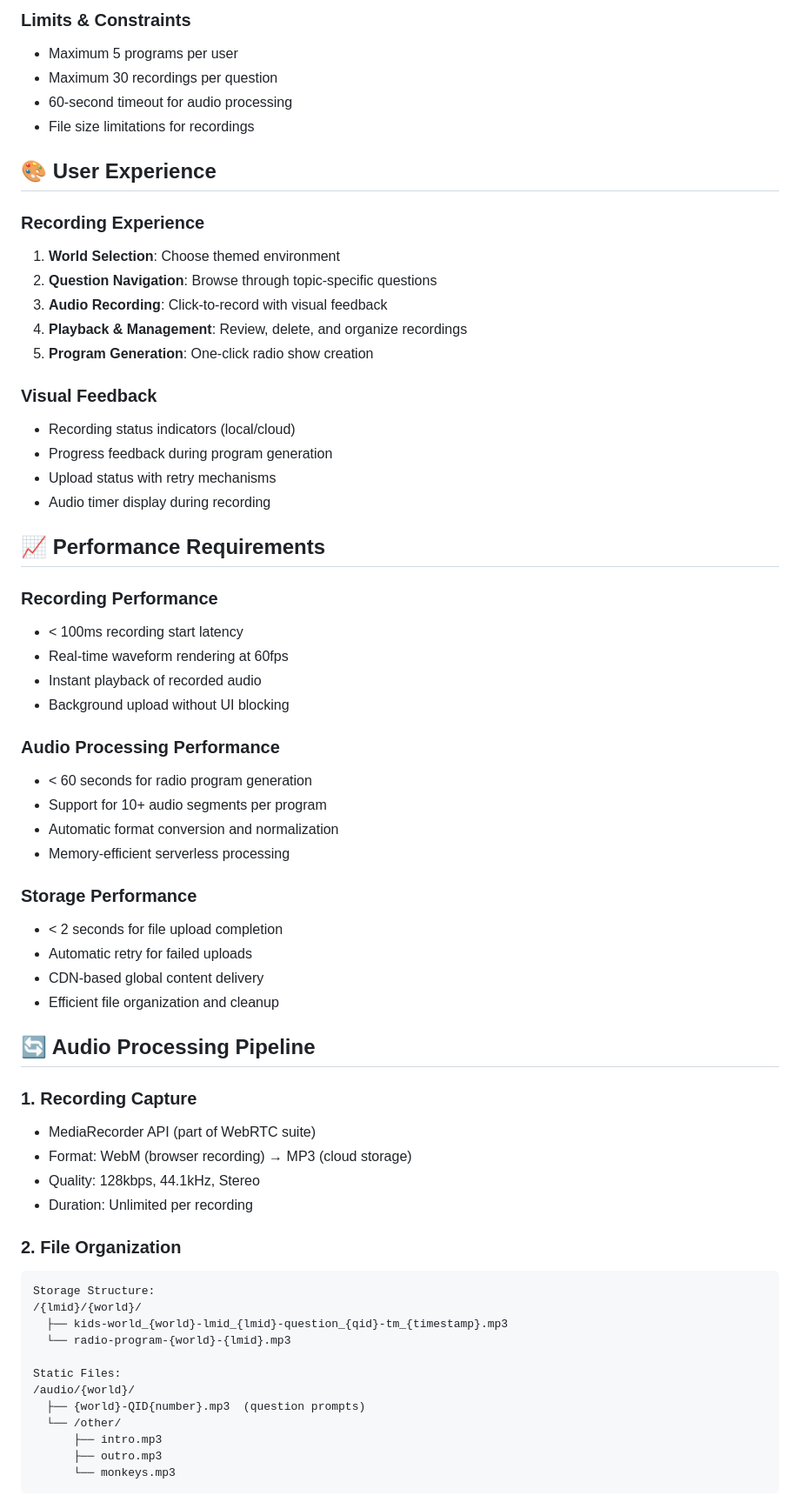
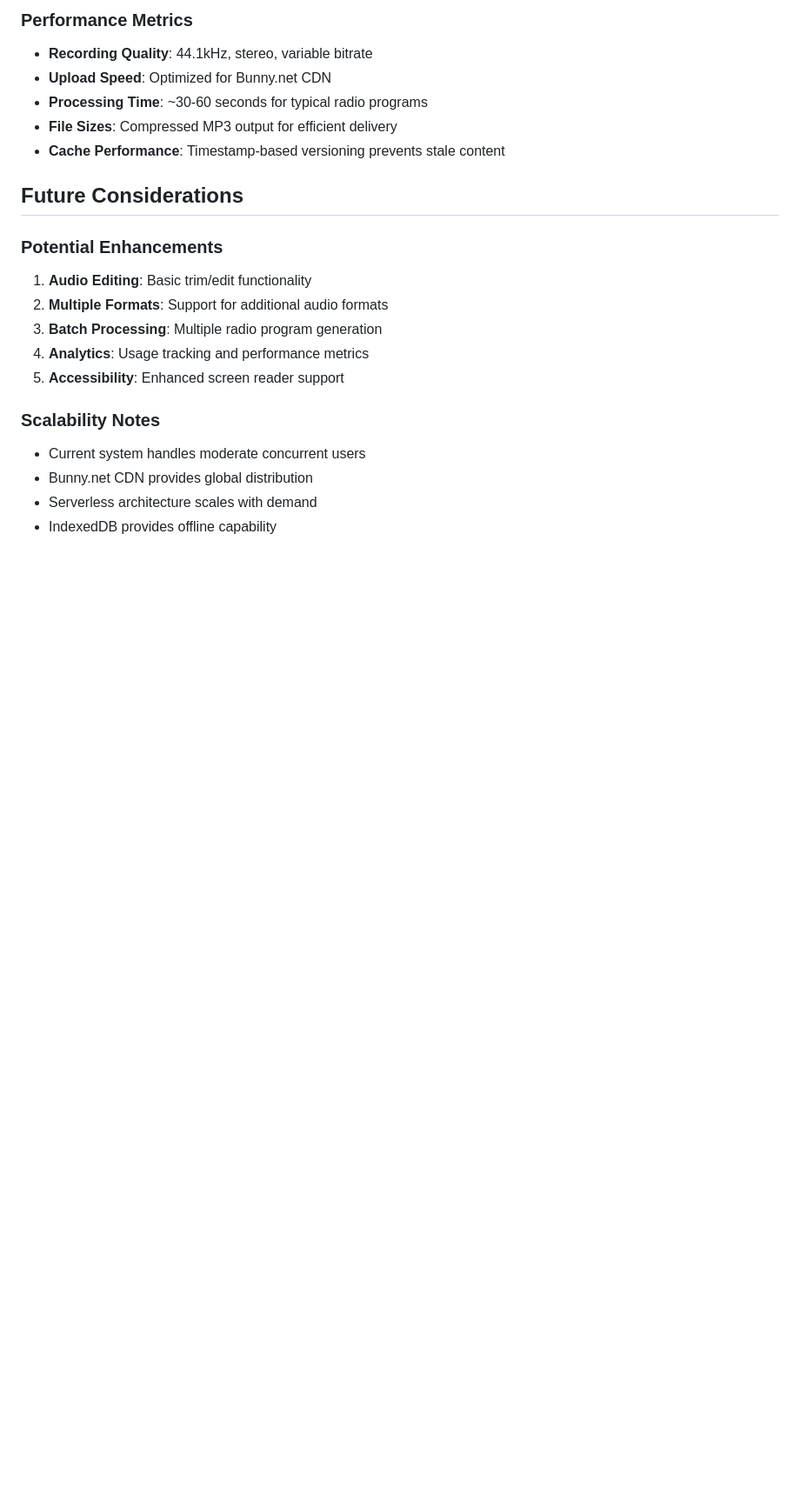
Before and after one commit to heyfeelings-official/little-microphones, a Markdown page: documentation/PRD-little-microphones.md, the part around one of its changes. Shown at 87% size. Drawn GitHub-style; blank space fills up the shorter version.

````diff
--- a/documentation/PRD-little-microphones.md
+++ b/documentation/PRD-little-microphones.md
@@ -115,66 +134,23 @@ Detailed Audio Combination Process:
 
-### Limits & Constraints
-- Maximum 5 programs per user
-- Maximum 30 recordings per question
-- 60-second timeout for audio processing
-- File size limitations for recordings
+### Performance Metrics
+- **Recording Quality**: 44.1kHz, stereo, variable bitrate
+- **Upload Speed**: Optimized for Bunny.net CDN
+- **Processing Time**: ~30-60 seconds for typical radio programs
+- **File Sizes**: Compressed MP3 output for efficient delivery
+- **Cache Performance**: Timestamp-based versioning prevents stale content
 
-## 🎨 User Experience
+## Future Considerations
 
-### Recording Experience
-1. **World Selection**: Choose themed environment
-2. **Question Navigation**: Browse through topic-specific questions
-3. **Audio Recording**: Click-to-record with visual feedback
-4. **Playback & Management**: Review, delete, and organize recordings
-5. **Program Generation**: One-click radio show creation
+### Potential Enhancements
+1. **Audio Editing**: Basic trim/edit functionality
+2. **Multiple Formats**: Support for additional audio formats
+3. **Batch Processing**: Multiple radio program generation
+4. **Analytics**: Usage tracking and performance metrics
+5. **Accessibility**: Enhanced screen reader support
 
-### Visual Feedback
-- Recording status indicators (local/cloud)
-- Progress feedback during program generation
-- Upload status with retry mechanisms
-- Audio timer display during recording
+### Scalability Notes
+- Current system handles moderate concurrent users
+- Bunny.net CDN provides global distribution
+- Serverless architecture scales with demand
+- IndexedDB provides offline capability
 
-## 📈 Performance Requirements
-
-### Recording Performance
-- < 100ms recording start latency
-- Real-time waveform rendering at 60fps
-- Instant playback of recorded audio
-- Background upload without UI blocking
-
-### Audio Processing Performance
-- < 60 seconds for radio program generation
-- Support for 10+ audio segments per program
-- Automatic format conversion and normalization
-- Memory-efficient serverless processing
-
-### Storage Performance
-- < 2 seconds for file upload completion
-- Automatic retry for failed uploads
-- CDN-based global content delivery
-- Efficient file organization and cleanup
-
-## 🔄 Audio Processing Pipeline
-
-### 1. Recording Capture
-- MediaRecorder API (part of WebRTC suite)
-- Format: WebM (browser recording) → MP3 (cloud storage)
-- Quality: 128kbps, 44.1kHz, Stereo
-- Duration: Unlimited per recording
-
-### 2. File Organization
-```
-Storage Structure:
-/{lmid}/{world}/
-  ├── kids-world_{world}-lmid_{lmid}-question_{qid}-tm_{timestamp}.mp3
-  └── radio-program-{world}-{lmid}.mp3
-
-Static Files:
-/audio/{world}/
-  ├── {world}-QID{number}.mp3  (question prompts)
-  └── /other/
-      ├── intro.mp3
-      ├── outro.mp3
-      └── monkeys.mp3
-```
-
````
Also changed, not shown: other parts of documentation/PRD-little-microphones.md (+119 -223 lines).
